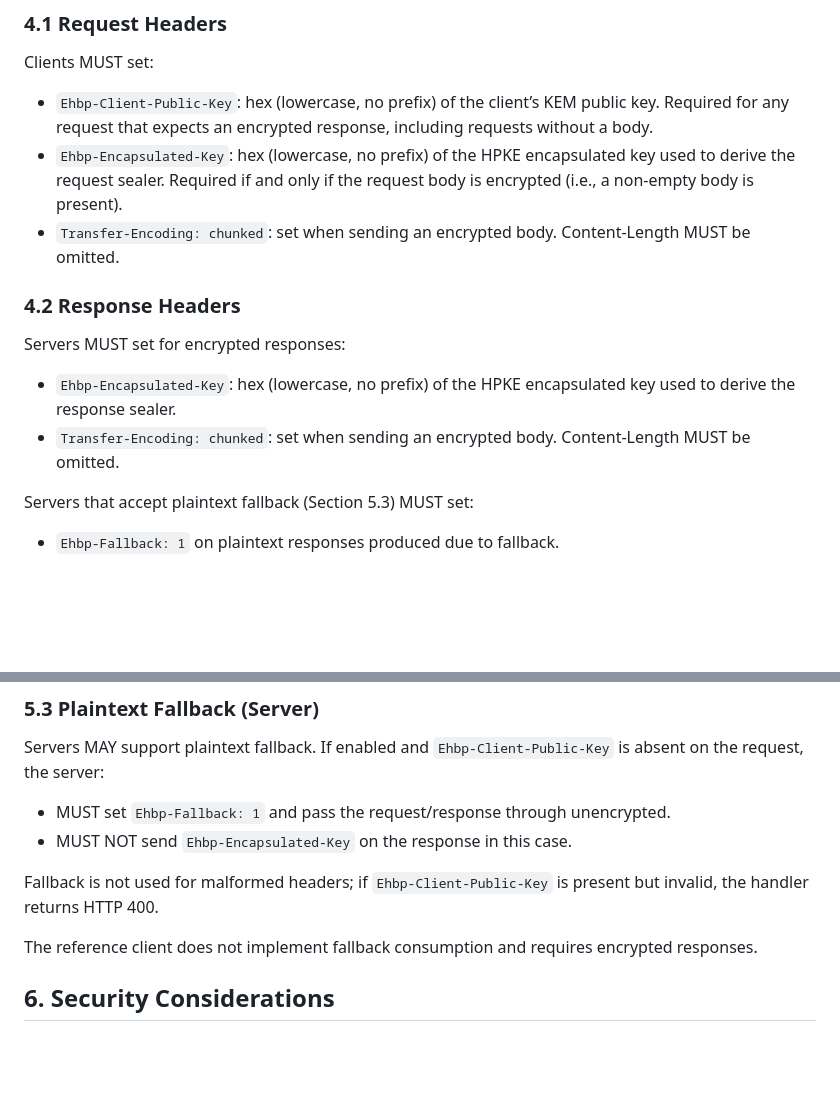
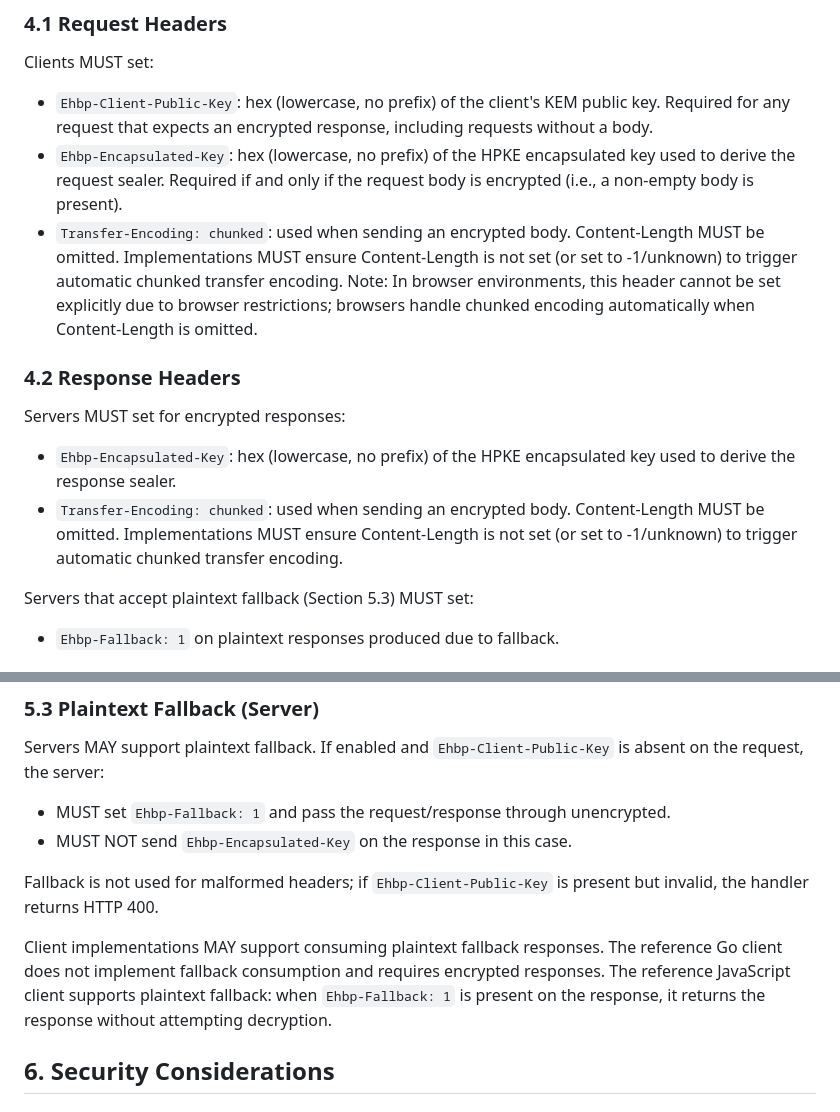
Before and after one commit to tinfoilsh/encrypted-http-body-protocol, a Markdown page: SPEC.md, 2 parts joined by grey strips. GitHub-like rendering; blank space fills up the shorter version.

Commit message:
docs: update spec to reflect reference implementation choices

```diff
--- a/SPEC.md
+++ b/SPEC.md
@@ -48,16 +48,16 @@ Clients MUST parse the first `key_config` and use its public key and suite. Addi
 
 Clients MUST set:
 
-- `Ehbp-Client-Public-Key`: hex (lowercase, no prefix) of the client’s KEM public key. Required for any request that expects an encrypted response, including requests without a body.
+- `Ehbp-Client-Public-Key`: hex (lowercase, no prefix) of the client's KEM public key. Required for any request that expects an encrypted response, including requests without a body.
 - `Ehbp-Encapsulated-Key`: hex (lowercase, no prefix) of the HPKE encapsulated key used to derive the request sealer. Required if and only if the request body is encrypted (i.e., a non‑empty body is present).
-- `Transfer-Encoding: chunked`: set when sending an encrypted body. Content-Length MUST be omitted.
+- `Transfer-Encoding: chunked`: used when sending an encrypted body. Content-Length MUST be omitted. Implementations MUST ensure Content-Length is not set (or set to -1/unknown) to trigger automatic chunked transfer encoding. Note: In browser environments, this header cannot be set explicitly due to browser restrictions; browsers handle chunked encoding automatically when Content-Length is omitted.
 
 ### 4.2 Response Headers
 
 Servers MUST set for encrypted responses:
 
 - `Ehbp-Encapsulated-Key`: hex (lowercase, no prefix) of the HPKE encapsulated key used to derive the response sealer.
-- `Transfer-Encoding: chunked`: set when sending an encrypted body. Content-Length MUST be omitted.
+- `Transfer-Encoding: chunked`: used when sending an encrypted body. Content-Length MUST be omitted. Implementations MUST ensure Content-Length is not set (or set to -1/unknown) to trigger automatic chunked transfer encoding.
 
 Servers that accept plaintext fallback (Section 5.3) MUST set:
 
@@ -109,7 +109,7 @@ Servers MAY support plaintext fallback. If enabled and `Ehbp-Client-Public-Key`
 
 Fallback is not used for malformed headers; if `Ehbp-Client-Public-Key` is present but invalid, the handler returns HTTP 400.
 
-The reference client does not implement fallback consumption and requires encrypted responses.
+Client implementations MAY support consuming plaintext fallback responses. The reference Go client does not implement fallback consumption and requires encrypted responses. The reference JavaScript client supports plaintext fallback: when `Ehbp-Fallback: 1` is present on the response, it returns the response without attempting decryption.
 
 ## 6. Security Considerations
 
```
